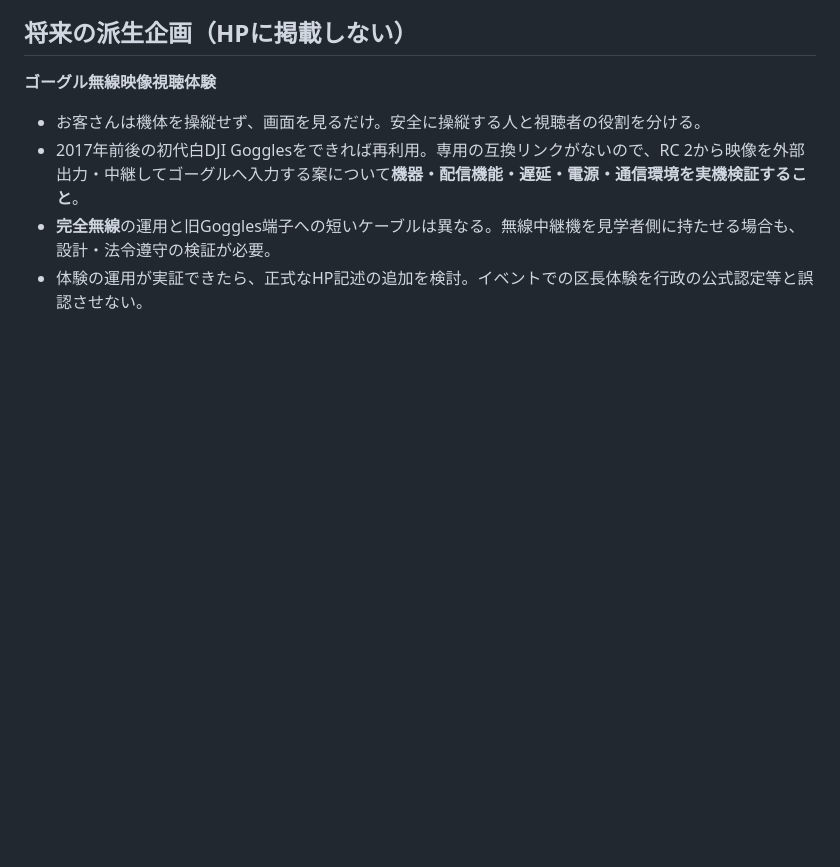
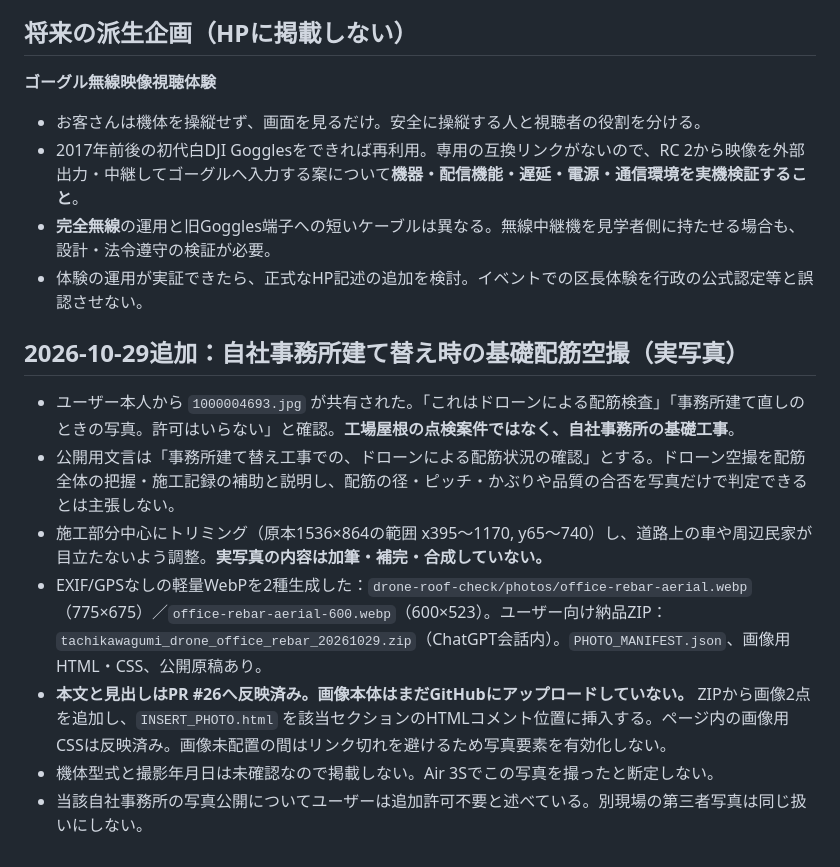
Before and after one commit to tachikawagumi/tachikawagumi-site, a Markdown page: docs/drone-roof-check-planning-20261029.md, the part around the change. Drawn GitHub-style; blank space fills up the shorter version.

Commit message:
docs(drone): preserve real rebar photo provenance and integration instructions

```diff
--- a/docs/drone-roof-check-planning-20261029.md
+++ b/docs/drone-roof-check-planning-20261029.md
@@ -42,3 +42,12 @@
 - 2017年前後の初代白DJI Gogglesをできれば再利用。専用の互換リンクがないので、RC 2から映像を外部出力・中継してゴーグルへ入力する案について**機器・配信機能・遅延・電源・通信環境を実機検証すること**。
 - **完全無線**の運用と旧Goggles端子への短いケーブルは異なる。無線中継機を見学者側に持たせる場合も、設計・法令遵守の検証が必要。
 - 体験の運用が実証できたら、正式なHP記述の追加を検討。イベントでの区長体験を行政の公式認定等と誤認させない。
+
+## 2026-10-29追加：自社事務所建て替え時の基礎配筋空撮（実写真）
+- ユーザー本人から `1000004693.jpg` が共有された。「これはドローンによる配筋検査」「事務所建て直しのときの写真。許可はいらない」と確認。**工場屋根の点検案件ではなく、自社事務所の基礎工事**。
+- 公開用文言は「事務所建て替え工事での、ドローンによる配筋状況の確認」とする。ドローン空撮を配筋全体の把握・施工記録の補助と説明し、配筋の径・ピッチ・かぶりや品質の合否を写真だけで判定できるとは主張しない。
+- 施工部分中心にトリミング（原本1536×864の範囲 x395〜1170, y65〜740）し、道路上の車や周辺民家が目立たないよう調整。**実写真の内容は加筆・補完・合成していない。**
+- EXIF/GPSなしの軽量WebPを2種生成した：`drone-roof-check/photos/office-rebar-aerial.webp`（775×675）／`office-rebar-aerial-600.webp`（600×523）。ユーザー向け納品ZIP：`tachikawagumi_drone_office_rebar_20261029.zip`（ChatGPT会話内）。`PHOTO_MANIFEST.json`、画像用HTML・CSS、公開原稿あり。
+- **本文と見出しはPR #26へ反映済み。画像本体はまだGitHubにアップロードしていない。** ZIPから画像2点を追加し、`INSERT_PHOTO.html` を該当セクションのHTMLコメント位置に挿入する。ページ内の画像用CSSは反映済み。画像未配置の間はリンク切れを避けるため写真要素を有効化しない。
+- 機体型式と撮影年月日は未確認なので掲載しない。Air 3Sでこの写真を撮ったと断定しない。
+- 当該自社事務所の写真公開についてユーザーは追加許可不要と述べている。別現場の第三者写真は同じ扱いにしない。
```
